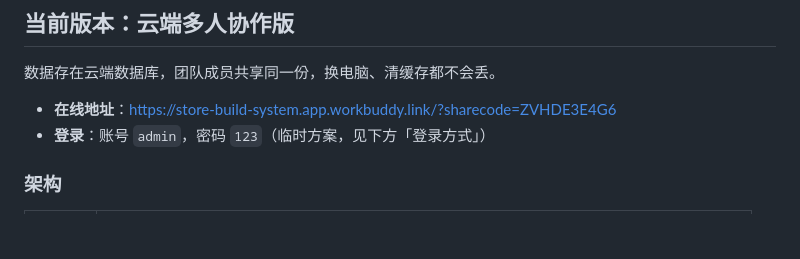
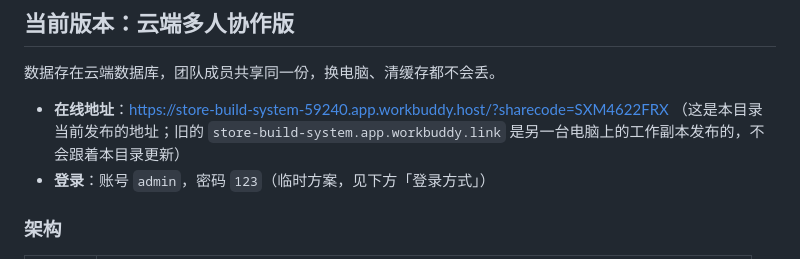
Before and after one commit to xingpengyun/store-build-system, a Markdown page: README.md, the part around the change. Drawn GitHub-style; blank space fills up the shorter version.

```diff
--- a/README.md
+++ b/README.md
@@ -4,7 +4,8 @@
 
 数据存在云端数据库，团队成员共享同一份，换电脑、清缓存都不会丢。
 
-- **在线地址**：https://store-build-system.app.workbuddy.link/?sharecode=ZVHDE3E4G6
+- **在线地址**：https://store-build-system-59240.app.workbuddy.host/?sharecode=SXM4622FRX
+  （这是本目录当前发布的地址；旧的 `store-build-system.app.workbuddy.link` 是另一台电脑上的工作副本发布的，不会跟着本目录更新）
 - **登录**：账号 `admin`，密码 `123`（临时方案，见下方「登录方式」）
 
 ### 架构
```
Also changed, not shown: PROJECT-NOTES.md (+12 -1 lines).
